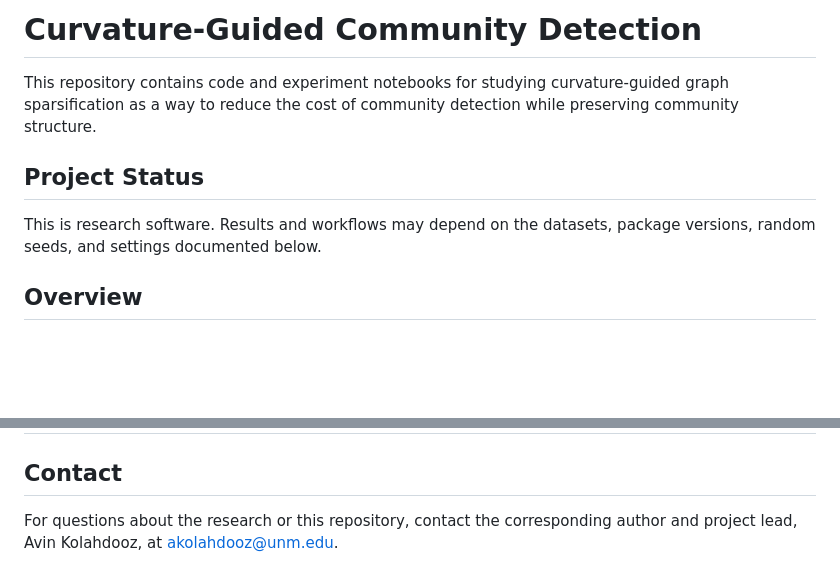
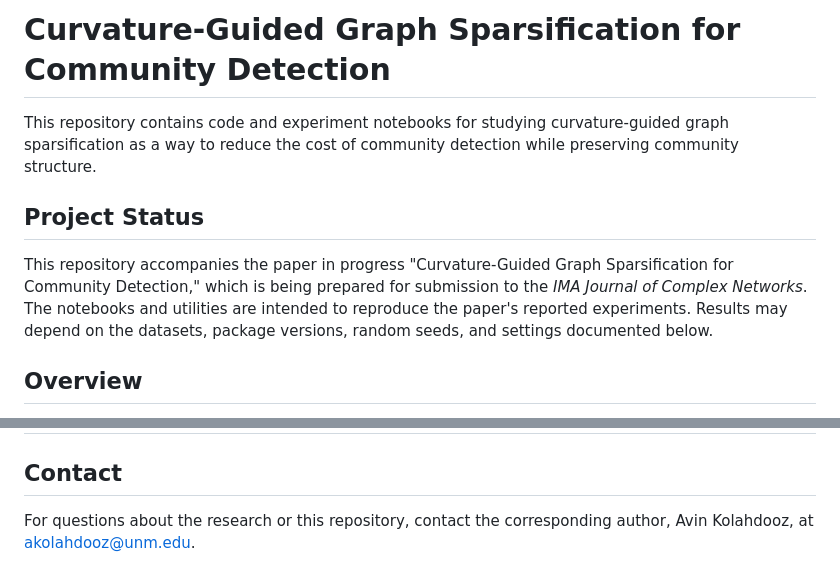
Before and after one commit to Avin-Kolahdooz/curvature-guided-community-detection, a Markdown page: README.md, 2 parts joined by grey strips. GitHub-like rendering; blank space fills up the shorter version.

Commit message:
updated project status section of readme

```diff
--- a/README.md
+++ b/README.md
@@ -1,12 +1,10 @@
-# Curvature-Guided Community Detection
+# Curvature-Guided Graph Sparsification for Community Detection
 
 This repository contains code and experiment notebooks for studying curvature-guided graph sparsification as a way to reduce the cost of community detection while preserving community structure.
 
 ## Project Status
 
-<!-- TODO: State whether this repository supports reproducing a paper, ongoing research, or general use. -->
-
-This is research software. Results and workflows may depend on the datasets, package versions, random seeds, and settings documented below.
+This repository accompanies the paper in progress "Curvature-Guided Graph Sparsification for Community Detection," which is being prepared for submission to the *IMA Journal of Complex Networks*. The notebooks and utilities are intended to reproduce the paper's reported experiments. Results may depend on the datasets, package versions, random seeds, and settings documented below.
 
 ## Overview
 
@@ -202,4 +200,4 @@ The BibTeX keys in the [Data](#data) table refer to these dataset and benchmark
 
 ## Contact
 
-For questions about the research or this repository, contact the corresponding author and project lead, Avin Kolahdooz, at [akolahdooz@unm.edu](mailto:akolahdooz@unm.edu).
+For questions about the research or this repository, contact the corresponding author, Avin Kolahdooz, at [akolahdooz@unm.edu](mailto:akolahdooz@unm.edu).
```
